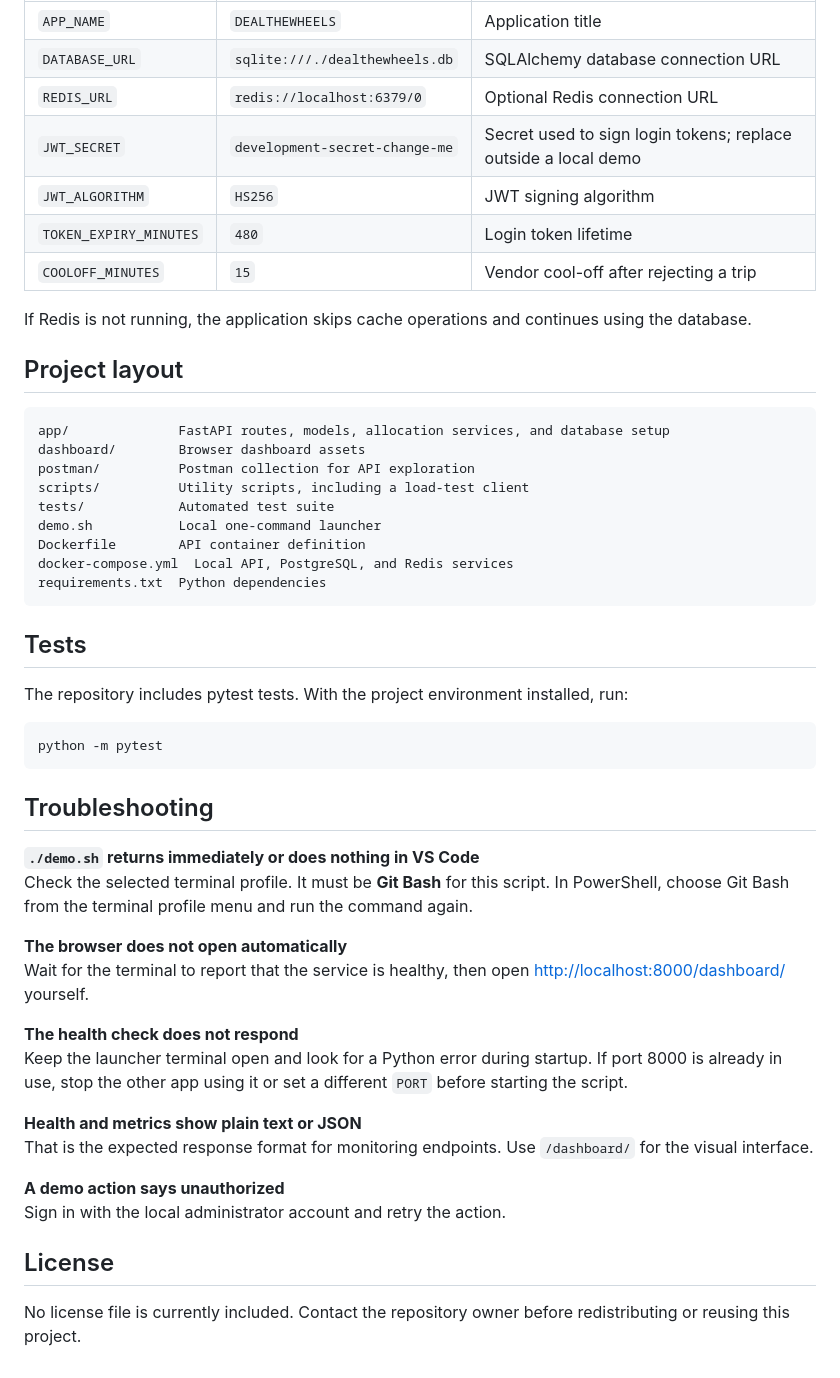
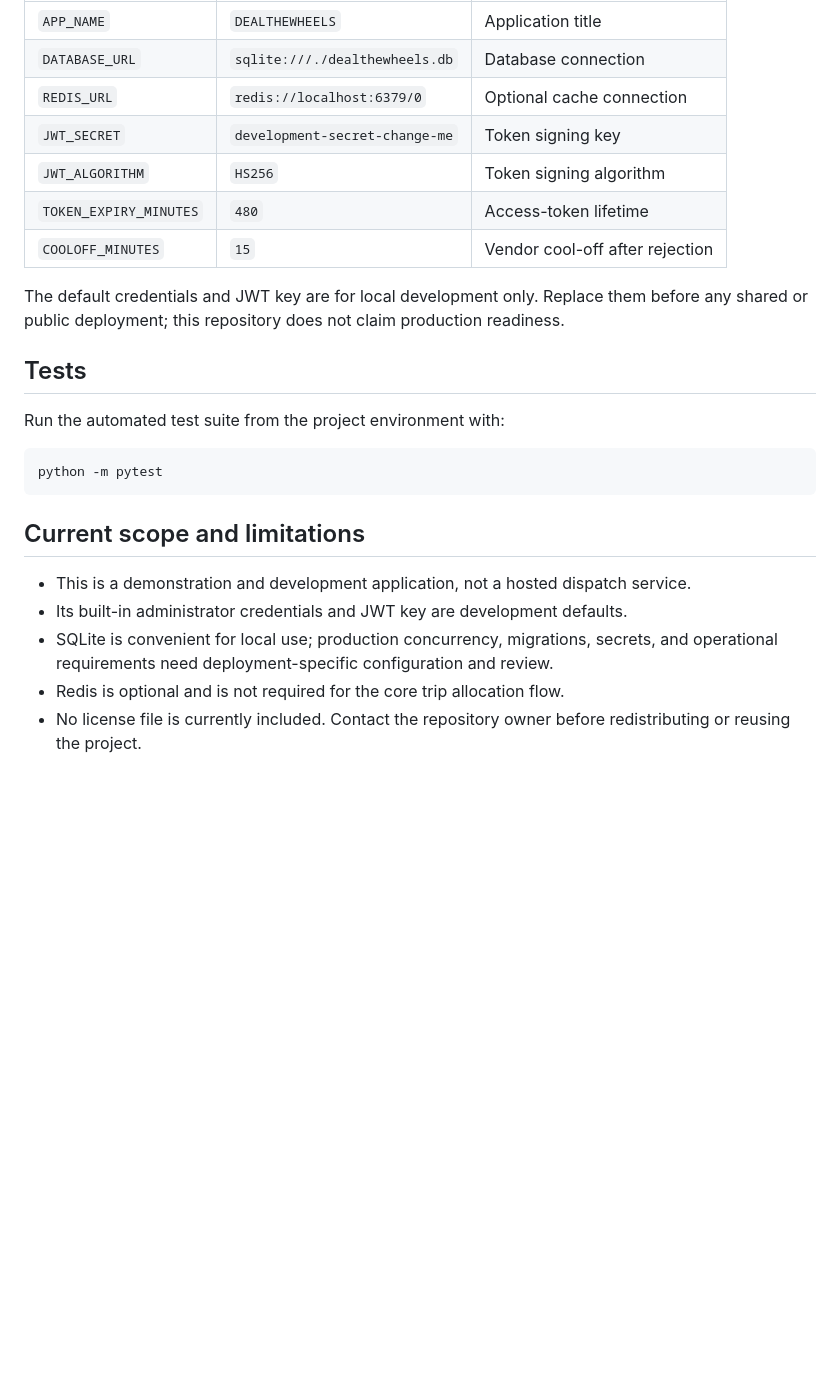
Before and after one commit to kanishkachandel/dealthewheels, a Markdown page: README.md, the part around one of its changes. Drawn GitHub-style; blank space fills up the shorter version.

````diff
--- a/README.md
+++ b/README.md
@@ -125,53 +160,26 @@ Settings can be supplied in a `.env` file in the project directory. Defaults are
 | --- | --- | --- |
 | `APP_NAME` | `DEALTHEWHEELS` | Application title |
-| `DATABASE_URL` | `sqlite:///./dealthewheels.db` | SQLAlchemy database connection URL |
-| `REDIS_URL` | `redis://localhost:6379/0` | Optional Redis connection URL |
-| `JWT_SECRET` | `development-secret-change-me` | Secret used to sign login tokens; replace outside a local demo |
-| `JWT_ALGORITHM` | `HS256` | JWT signing algorithm |
-| `TOKEN_EXPIRY_MINUTES` | `480` | Login token lifetime |
-| `COOLOFF_MINUTES` | `15` | Vendor cool-off after rejecting a trip |
+| `DATABASE_URL` | `sqlite:///./dealthewheels.db` | Database connection |
+| `REDIS_URL` | `redis://localhost:6379/0` | Optional cache connection |
+| `JWT_SECRET` | `development-secret-change-me` | Token signing key |
+| `JWT_ALGORITHM` | `HS256` | Token signing algorithm |
+| `TOKEN_EXPIRY_MINUTES` | `480` | Access-token lifetime |
+| `COOLOFF_MINUTES` | `15` | Vendor cool-off after rejection |
 
-If Redis is not running, the application skips cache operations and continues using the database.
-
-## Project layout
-
-```text
-app/              FastAPI routes, models, allocation services, and database setup
-dashboard/        Browser dashboard assets
-postman/          Postman collection for API exploration
-scripts/          Utility scripts, including a load-test client
-tests/            Automated test suite
-demo.sh           Local one-command launcher
-Dockerfile        API container definition
-docker-compose.yml  Local API, PostgreSQL, and Redis services
-requirements.txt  Python dependencies
-```
+The default credentials and JWT key are for local development only. Replace them before any shared or public deployment; this repository does not claim production readiness.
 
 ## Tests
 
-The repository includes pytest tests. With the project environment installed, run:
+Run the automated test suite from the project environment with:
 
 ```bash
 python -m pytest
 ```
 
-## Troubleshooting
+## Current scope and limitations
 
-**`./demo.sh` returns immediately or does nothing in VS Code**
-Check the selected terminal profile. It must be **Git Bash** for this script. In PowerShell, choose Git Bash from the terminal profile menu and run the command again.
-
-**The browser does not open automatically**
-Wait for the terminal to report that the service is healthy, then open [http://localhost:8000/dashboard/](http://localhost:8000/dashboard/) yourself.
-
-**The health check does not respond**
-Keep the launcher terminal open and look for a Python error during startup. If port 8000 is already in use, stop the other app using it or set a different `PORT` before starting the script.
-
-**Health and metrics show plain text or JSON**
-That is the expected response format for monitoring endpoints. Use `/dashboard/` for the visual interface.
-
-**A demo action says unauthorized**
-Sign in with the local administrator account and retry the action.
-
-## License
-
-No license file is currently included. Contact the repository owner before redistributing or reusing this project.
+- This is a demonstration and development application, not a hosted dispatch service.
+- Its built-in administrator credentials and JWT key are development defaults.
+- SQLite is convenient for local use; production concurrency, migrations, secrets, and operational requirements need deployment-specific configuration and review.
+- Redis is optional and is not required for the core trip allocation flow.
+- No license file is currently included. Contact the repository owner before redistributing or reusing the project.
````
Also changed, not shown: other parts of README.md (+128 -93 lines).
